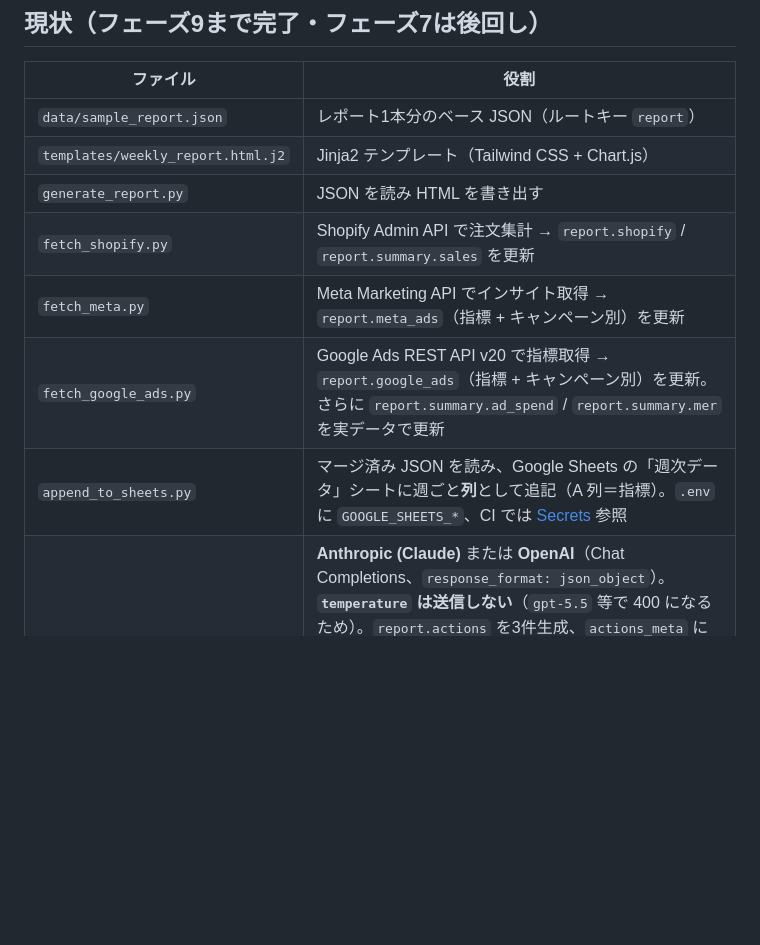
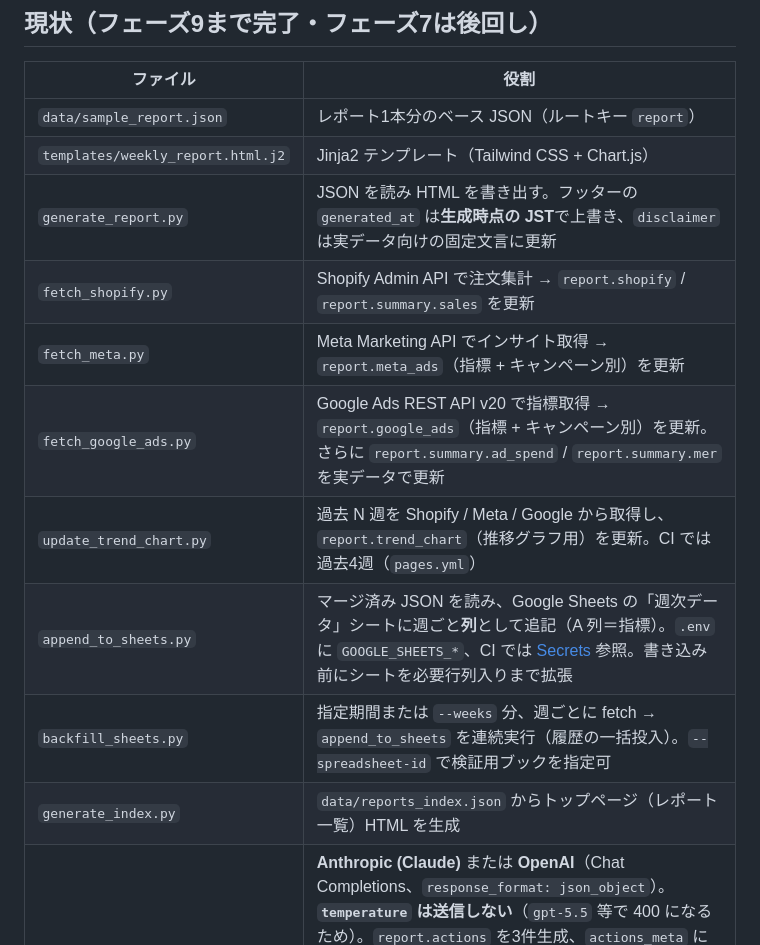
Before and after one commit to pon3yamada/abil-weekly-automation, a Markdown page: src/README.md, the part around the change. Drawn GitHub-style; blank space fills up the shorter version.

```diff
--- a/src/README.md
+++ b/src/README.md
@@ -8,11 +8,14 @@
 |---|---|
 | `data/sample_report.json` | レポート1本分のベース JSON（ルートキー `report`） |
 | `templates/weekly_report.html.j2` | Jinja2 テンプレート（Tailwind CSS + Chart.js） |
-| `generate_report.py` | JSON を読み HTML を書き出す |
+| `generate_report.py` | JSON を読み HTML を書き出す。フッターの `generated_at` は**生成時点の JST**で上書き、`disclaimer` は実データ向けの固定文言に更新 |
 | `fetch_shopify.py` | Shopify Admin API で注文集計 → `report.shopify` / `report.summary.sales` を更新 |
 | `fetch_meta.py` | Meta Marketing API でインサイト取得 → `report.meta_ads`（指標 + キャンペーン別）を更新 |
 | `fetch_google_ads.py` | Google Ads REST API v20 で指標取得 → `report.google_ads`（指標 + キャンペーン別）を更新。さらに `report.summary.ad_spend` / `report.summary.mer` を実データで更新 |
-| `append_to_sheets.py` | マージ済み JSON を読み、Google Sheets の「週次データ」シートに週ごと**列**として追記（A 列＝指標）。`.env` に `GOOGLE_SHEETS_*`、CI では [Secrets](../docs/NOTES.md) 参照 |
+| `update_trend_chart.py` | 過去 N 週を Shopify / Meta / Google から取得し、`report.trend_chart`（推移グラフ用）を更新。CI では過去4週（`pages.yml`） |
+| `append_to_sheets.py` | マージ済み JSON を読み、Google Sheets の「週次データ」シートに週ごと**列**として追記（A 列＝指標）。`.env` に `GOOGLE_SHEETS_*`、CI では [Secrets](../docs/NOTES.md) 参照。書き込み前にシートを必要行列入りまで拡張 |
+| `backfill_sheets.py` | 指定期間または `--weeks` 分、週ごとに fetch → `append_to_sheets` を連続実行（履歴の一括投入）。`--spreadsheet-id` で検証用ブックを指定可 |
+| `generate_index.py` | `data/reports_index.json` からトップページ（レポート一覧）HTML を生成 |
 | `generate_actions.py` | **Anthropic (Claude)** または **OpenAI**（Chat Completions、`response_format: json_object`）。**`temperature` は送信しない**（`gpt-5.5` 等で 400 になるため）。`report.actions` を3件生成、`actions_meta` に `anthropic` / `openai`。**両キー時は既定 OpenAI**、`GENERATE_ACTIONS_PROVIDER` で固定可。明示 Anthropic でないときは Claude 失敗後に OpenAI へフォールバック。`--soft-fail` で失敗時も既存 `actions` で終了0。 **[NOTES の 2026-05-11](../docs/NOTES.md)** に本番確認とトラブルメモあり |
 | `post_slack.py` | Slack Incoming Webhook に週次レポート URL と短文サマリーを投稿。`SLACK_WEBHOOK_URL` 未設定時は何もしない |
 | `requirements.txt` | `Jinja2` / `requests` / `python-dotenv` / `gspread` / `google-auth` |
```
Also changed, not shown: docs/NOTES.md (+32 -0 lines).
